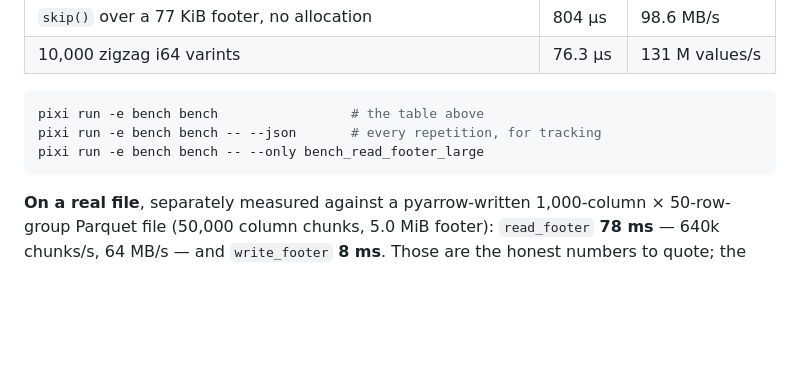
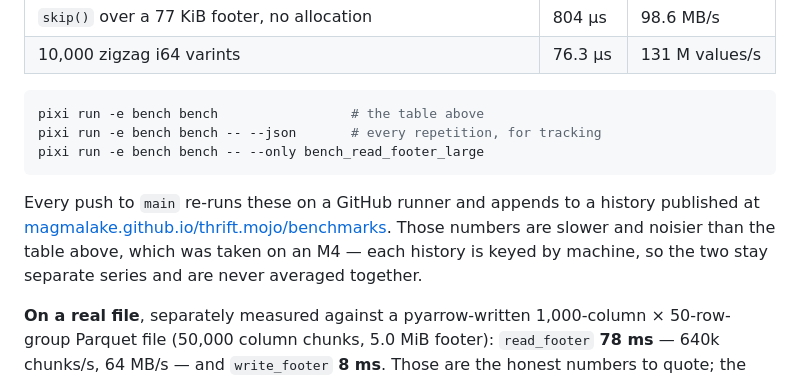
Before and after one commit to magmalake/thrift.mojo, a Markdown page: README.md, the part around the change. GitHub-like rendering; blank space fills up the shorter version.

Commit message:
README: link the published benchmark history
Every merge runs these on a GitHub runner and appends to a rolling history
on this repo's gh-pages. The link says plainly that those numbers are a
different machine from the table in this file, and that the histories are
keyed by machine so the two are never averaged.

````diff
--- a/README.md
+++ b/README.md
@@ -283,6 +283,13 @@ pixi run -e bench bench -- --json       # every repetition, for tracking
 pixi run -e bench bench -- --only bench_read_footer_large
 ```
 
+Every push to `main` re-runs these on a GitHub runner and appends to a history
+published at
+[magmalake.github.io/thrift.mojo/benchmarks](https://magmalake.github.io/thrift.mojo/benchmarks/).
+Those numbers are slower and noisier than the table above, which was taken on
+an M4 — each history is keyed by machine, so the two stay separate series and
+are never averaged together.
+
 **On a real file**, separately measured against a pyarrow-written
 1,000-column × 50-row-group Parquet file (50,000 column chunks, 5.0 MiB
 footer): `read_footer` **78 ms** — 640k chunks/s, 64 MB/s — and
````
